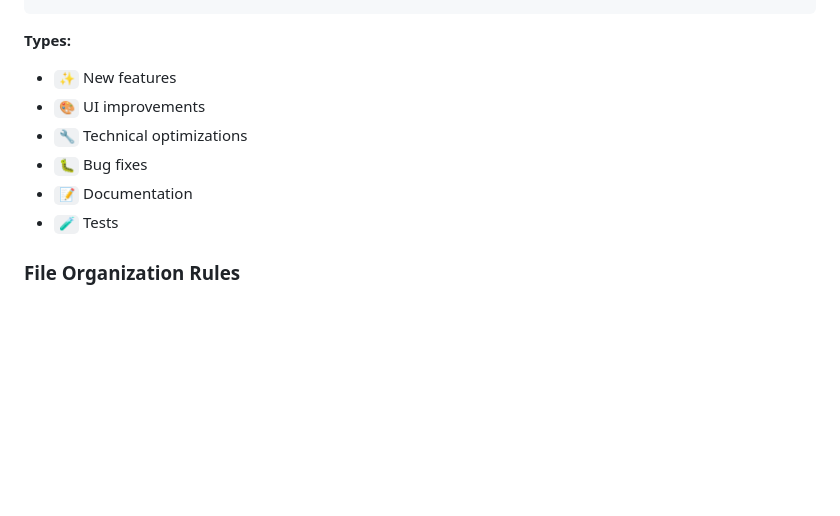
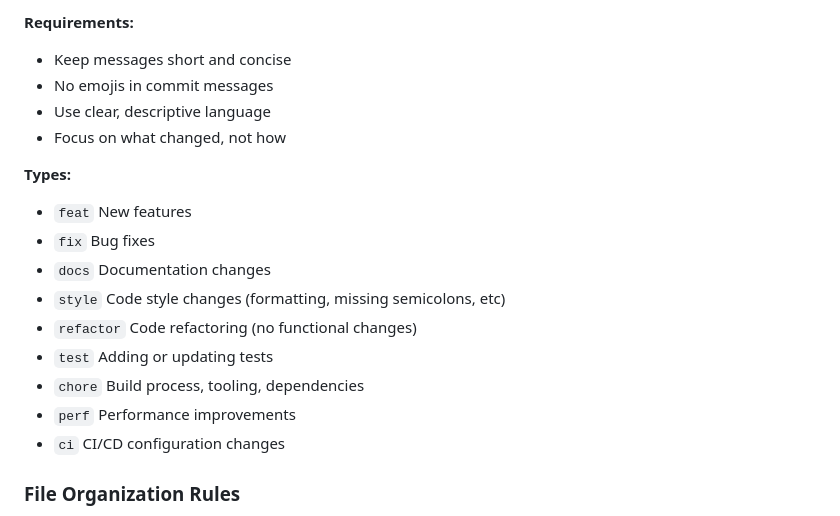
Before and after one commit to ykmr1224/github-pages-quick-index, a Markdown page: .clinerules/development-process.md, the part around one of its changes. Rendered like a GitHub page; blank space fills up the shorter version.

Commit message:
docs: update commit message standards to use conventional commits
- Remove emoji requirements from commit messages
- Use conventional commit types (feat, fix, docs, etc.)
- Add performance and CI types for completeness
- Follow widely adopted open source practices
- Keep messages short and concise without decorative elements

````diff
--- a/.clinerules/development-process.md
+++ b/.clinerules/development-process.md
@@ -62,12 +60,21 @@ npm run all
 ```
 
+**Requirements:**
+- Keep messages short and concise
+- No emojis in commit messages
+- Use clear, descriptive language
+- Focus on what changed, not how
+
 **Types:**
-- `✨` New features
-- `🎨` UI improvements
-- `🔧` Technical optimizations
-- `🐛` Bug fixes
-- `📝` Documentation
-- `🧪` Tests
+- `feat` New features
+- `fix` Bug fixes
+- `docs` Documentation changes
+- `style` Code style changes (formatting, missing semicolons, etc)
+- `refactor` Code refactoring (no functional changes)
+- `test` Adding or updating tests
+- `chore` Build process, tooling, dependencies
+- `perf` Performance improvements
+- `ci` CI/CD configuration changes
 
 ### File Organization Rules
 - Source code: `src/`
````
Also changed, not shown: other parts of .clinerules/development-process.md (+2 -4 lines).
